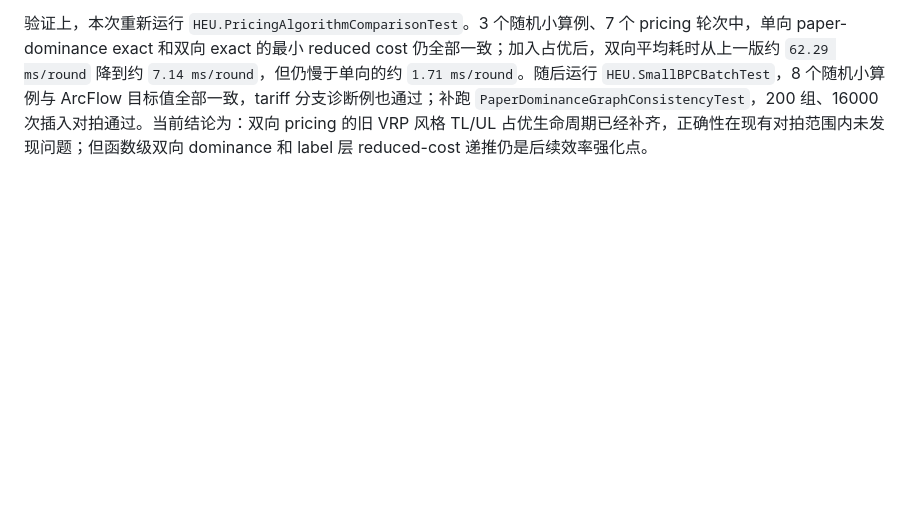
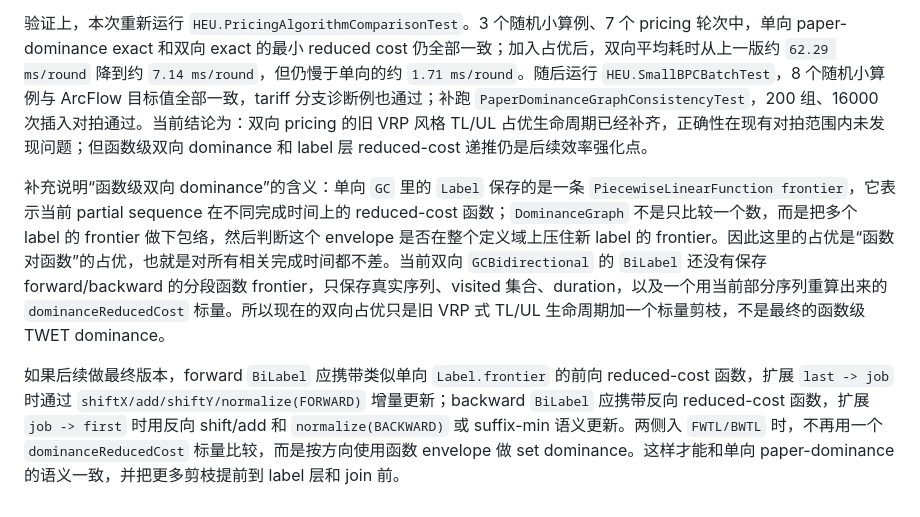
Before and after one commit to changxincao/TWETScheduling, a Markdown page: docs/plans/2026-05-17-BPC基础RMP与ForwardPricing实现记录.md, the part around the change. GitHub-like rendering; blank space fills up the shorter version.

Commit message:
Document bidirectional dominance semantics

```diff
--- a/docs/plans/2026-05-17-BPC基础RMP与ForwardPricing实现记录.md
+++ b/docs/plans/2026-05-17-BPC基础RMP与ForwardPricing实现记录.md
@@ -721,3 +721,7 @@ repair 模式暂时保持原有实现。它已经是启发式可反复补列、e
 当前占优条件仍是第一层保守标量版，不是最终的函数级 TWET dominance。具体规则为：两个 label 必须在同一个终端 job 的 TL 表中比较；若 label A 的 visited 集合包含于 label B，且 A 的 source duration、internal duration、当前 partial reduced-cost bound 都不劣于 B，则认为 A 支配 B。这里的 partial reduced-cost bound 通过当前真实部分序列调用 `TWETColumnEvaluator` 得到成本，再扣除机器数 dual、job dual 和已有 arc dual。这个做法能明显减少双向 label 数和 join 候选，但它还没有把 forward/backward 分段 reduced-cost frontier 下沉到 label 层，因此不能等同于 `GC` 中基于 `PiecewiseLinearFunction` envelope 的完整 set dominance。后续如果继续优化双向 pricing，下一步应把 forward label 的 reduced-cost frontier、backward label 的后向 frontier 以及方向化 dominance store 加进来，而不是长期依赖这个标量近似。
 
 验证上，本次重新运行 `HEU.PricingAlgorithmComparisonTest`。3 个随机小算例、7 个 pricing 轮次中，单向 paper-dominance exact 和双向 exact 的最小 reduced cost 仍全部一致；加入占优后，双向平均耗时从上一版约 `62.29 ms/round` 降到约 `7.14 ms/round`，但仍慢于单向的约 `1.71 ms/round`。随后运行 `HEU.SmallBPCBatchTest`，8 个随机小算例与 ArcFlow 目标值全部一致，tariff 分支诊断例也通过；补跑 `PaperDominanceGraphConsistencyTest`，200 组、16000 次插入对拍通过。当前结论为：双向 pricing 的旧 VRP 风格 TL/UL 占优生命周期已经补齐，正确性在现有对拍范围内未发现问题；但函数级双向 dominance 和 label 层 reduced-cost 递推仍是后续效率强化点。
+
+补充说明“函数级双向 dominance”的含义：单向 `GC` 里的 `Label` 保存的是一条 `PiecewiseLinearFunction frontier`，它表示当前 partial sequence 在不同完成时间上的 reduced-cost 函数；`DominanceGraph` 不是只比较一个数，而是把多个 label 的 frontier 做下包络，然后判断这个 envelope 是否在整个定义域上压住新 label 的 frontier。因此这里的占优是“函数对函数”的占优，也就是对所有相关完成时间都不差。当前双向 `GCBidirectional` 的 `BiLabel` 还没有保存 forward/backward 的分段函数 frontier，只保存真实序列、visited 集合、duration，以及一个用当前部分序列重算出来的 `dominanceReducedCost` 标量。所以现在的双向占优只是旧 VRP 式 TL/UL 生命周期加一个标量剪枝，不是最终的函数级 TWET dominance。
+
+如果后续做最终版本，forward `BiLabel` 应携带类似单向 `Label.frontier` 的前向 reduced-cost 函数，扩展 `last -> job` 时通过 `shiftX/add/shiftY/normalize(FORWARD)` 增量更新；backward `BiLabel` 应携带反向 reduced-cost 函数，扩展 `job -> first` 时用反向 shift/add 和 `normalize(BACKWARD)` 或 suffix-min 语义更新。两侧入 `FWTL/BWTL` 时，不再用一个 `dominanceReducedCost` 标量比较，而是按方向使用函数 envelope 做 set dominance。这样才能和单向 paper-dominance 的语义一致，并把更多剪枝提前到 label 层和 join 前。
```
Also changed, not shown: docs/logs/全局修改记录.md (+1 -0 lines).
